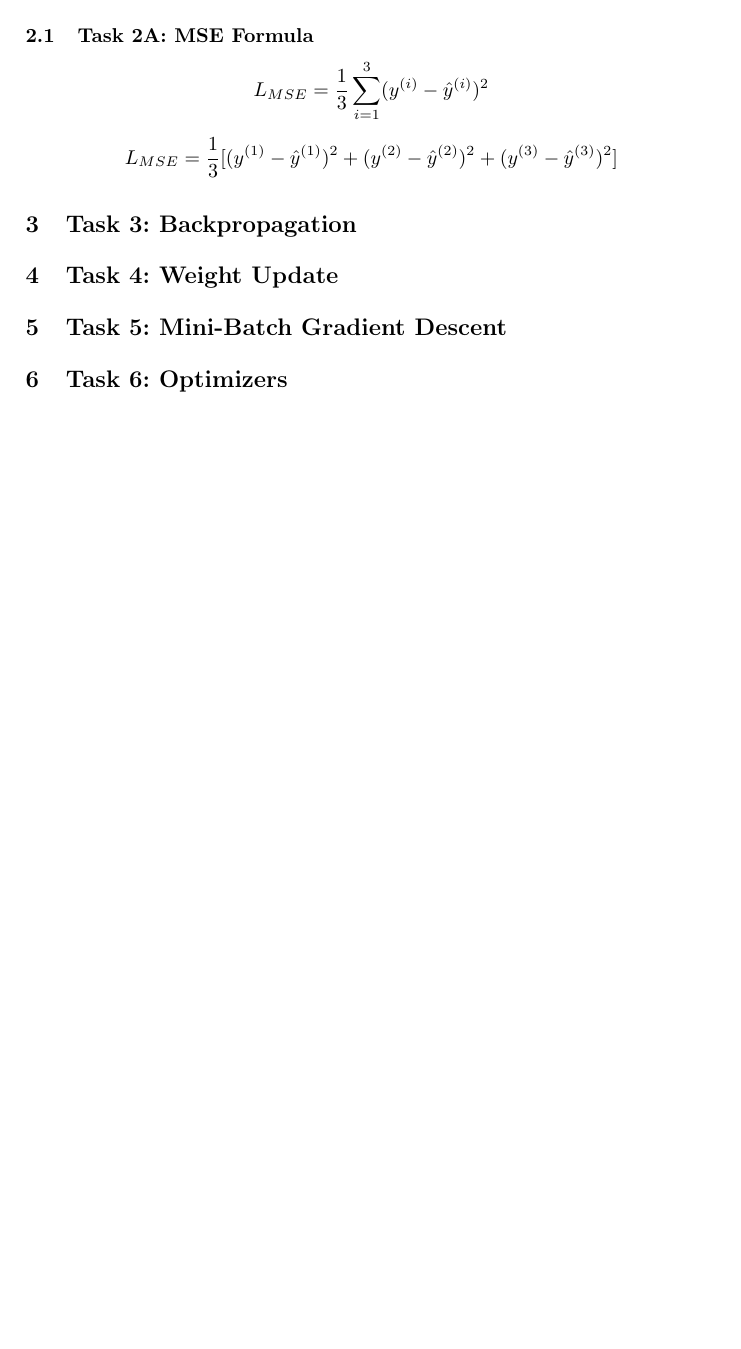
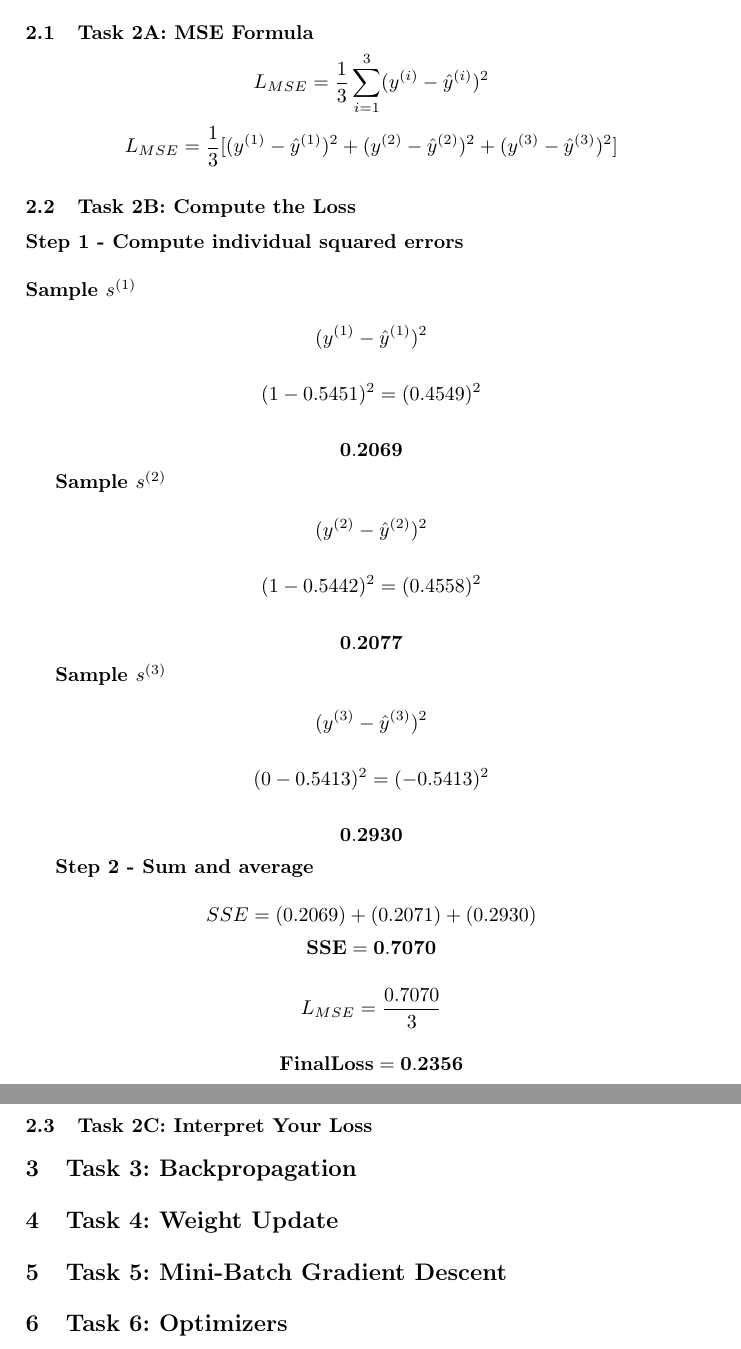
Before and after one commit to HamnaNoor-git/Multilayer-Perceptron-MLP-, a LaTeX paper (i253113_SamplePaper.tex): part of page 5 of 5 before the commit and two parts of pages 5 and 6 of 6 after it, the two joined at a grey line, cut so that both start at the same text, the shorter picture padded with empty space. Compiled offline with pdfLaTeX.

Commit message:
Enhance Task 2B with loss computation details
Added detailed computation steps for loss calculation in Task 2B, including individual squared errors and final loss interpretation.

```diff
--- a/i253113_SamplePaper.tex
+++ b/i253113_SamplePaper.tex
@@ -273,6 +273,72 @@ L_{MSE} = \frac{1}{3} \sum_{i=1}^{3}(y^{(i)} - \hat{y}^{(i)})^2
 \[
 L_{MSE} = \frac{1}{3}[(y^{(1)}-\hat{y}^{(1)})^{2} + (y^{(2)}-\hat{y}^{(2)})^{2} + (y^{(3)}-\hat{y}^{(3)})^{2}]
 \]
+
+ \subsection{Task 2B: Compute the Loss}
+\textbf{Step 1 - Compute individual squared errors\\ \\ }
+\textbf{Sample $s^{(1)}$}
+
+\[
+(y^{(1)} - \hat{y}^{(1)})^2
+\]
+
+\[
+(1 - 0.5451)^2 = (0.4549)^2
+\]
+
+\[
+\mathbf{0.2069}
+\]
+
+
+\textbf{Sample $s^{(2)}$}
+
+\[
+(y^{(2)} - \hat{y}^{(2)})^2
+\]
+
+\[
+(1 - 0.5442)^2 = (0.4558)^2
+\]
+
+\[
+\mathbf{0.2077}
+\]
+
+
+\textbf{Sample $s^{(3)}$}
+
+\[
+(y^{(3)} - \hat{y}^{(3)})^2
+\]
+
+\[
+(0 - 0.5413)^2 = (-0.5413)^2
+\]
+
+\[
+\mathbf{0.2930}
+\]
+
+\textbf{Step 2 - Sum and average\\ }
+\[
+SSE = (0.2069)+(0.2071)+(0.2930)
+\]
+\[
+\mathbf{SSE = 0.7070}
+\]
+
+\[
+L_{MSE} = \frac{0.7070}{3}
+\]
+
+\[
+\mathbf{Final Loss = 0.2356}
+\]
+
+%%%% c %%%%%
+\subsection{Task 2C: Interpret Your Loss}
+
 %%%%%%%%%%%%%%%%%%%%%%%%%%%%%%%%%%%%%%%%%%%%%%%%%%%%%%%%%%%%%%%%
 % TASK 3
 
```
